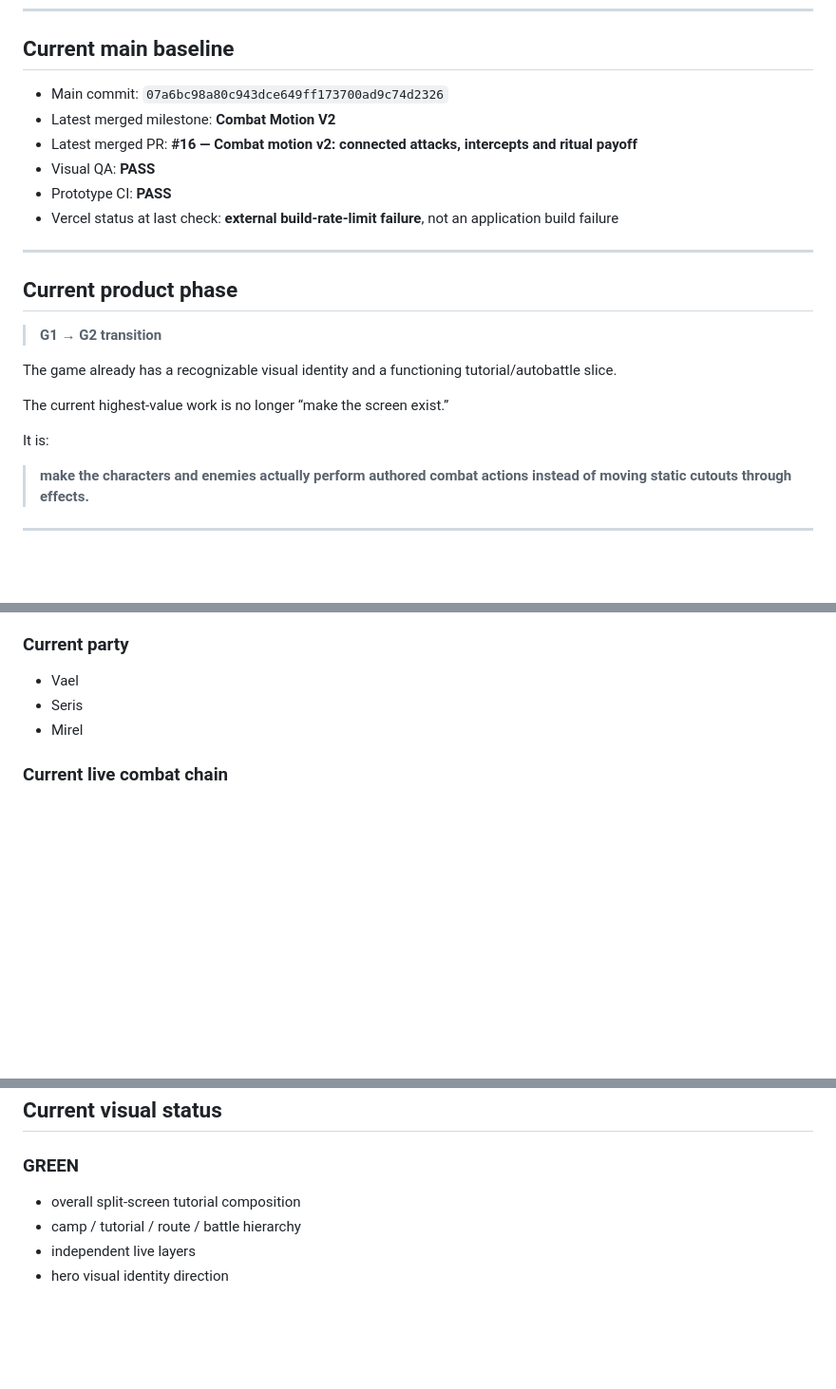
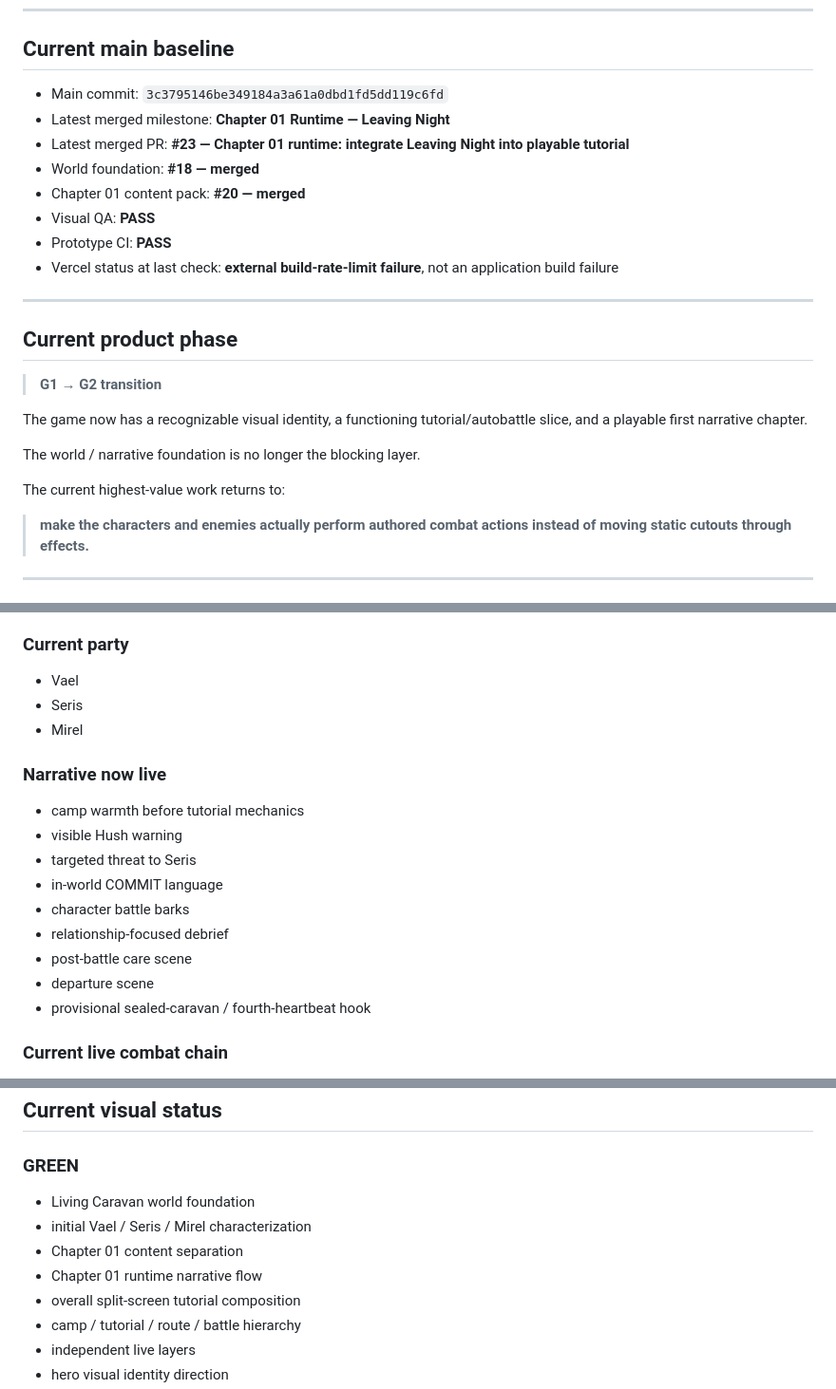
Before and after one commit to jbseo-commits/project-guildfall, a Markdown page: docs/LOOP-STATE.md, 3 parts joined by grey strips. Shown at 95% size. Drawn GitHub-style; blank space fills up the shorter version.

Commit message:
Sync loop state after world and Chapter 01 runtime

```diff
--- a/docs/LOOP-STATE.md
+++ b/docs/LOOP-STATE.md
@@ -9,9 +9,11 @@
 
 ## Current main baseline
 
-- Main commit: `07a6bc98a80c943dce649ff173700ad9c74d2326`
-- Latest merged milestone: **Combat Motion V2**
-- Latest merged PR: **#16 — Combat motion v2: connected attacks, intercepts and ritual payoff**
+- Main commit: `3c3795146be349184a3a61a0dbd1fd5dd119c6fd`
+- Latest merged milestone: **Chapter 01 Runtime — Leaving Night**
+- Latest merged PR: **#23 — Chapter 01 runtime: integrate Leaving Night into playable tutorial**
+- World foundation: **#18 — merged**
+- Chapter 01 content pack: **#20 — merged**
 - Visual QA: **PASS**
 - Prototype CI: **PASS**
 - Vercel status at last check: **external build-rate-limit failure**, not an application build failure
@@ -22,11 +24,11 @@
 
 > **G1 → G2 transition**
 
-The game already has a recognizable visual identity and a functioning tutorial/autobattle slice.
+The game now has a recognizable visual identity, a functioning tutorial/autobattle slice, and a playable first narrative chapter.
 
-The current highest-value work is no longer “make the screen exist.”
+The world / narrative foundation is no longer the blocking layer.
 
-It is:
+The current highest-value work returns to:
 
 > **make the characters and enemies actually perform authored combat actions instead of moving static cutouts through effects.**
 
@@ -64,6 +66,17 @@ Current non-negotiables:
 - Vael
 - Seris
 - Mirel
+
+### Narrative now live
+- camp warmth before tutorial mechanics
+- visible Hush warning
+- targeted threat to Seris
+- in-world COMMIT language
+- character battle barks
+- relationship-focused debrief
+- post-battle care scene
+- departure scene
+- provisional sealed-caravan / fourth-heartbeat hook
 
 ### Current live combat chain
 - breaker telegraph
@@ -115,6 +128,10 @@ The current formation/resonance systems are useful prototypes and may become fin
 ## Current visual status
 
 ### GREEN
+- Living Caravan world foundation
+- initial Vael / Seris / Mirel characterization
+- Chapter 01 content separation
+- Chapter 01 runtime narrative flow
 - overall split-screen tutorial composition
 - camp / tutorial / route / battle hierarchy
 - independent live layers
```
